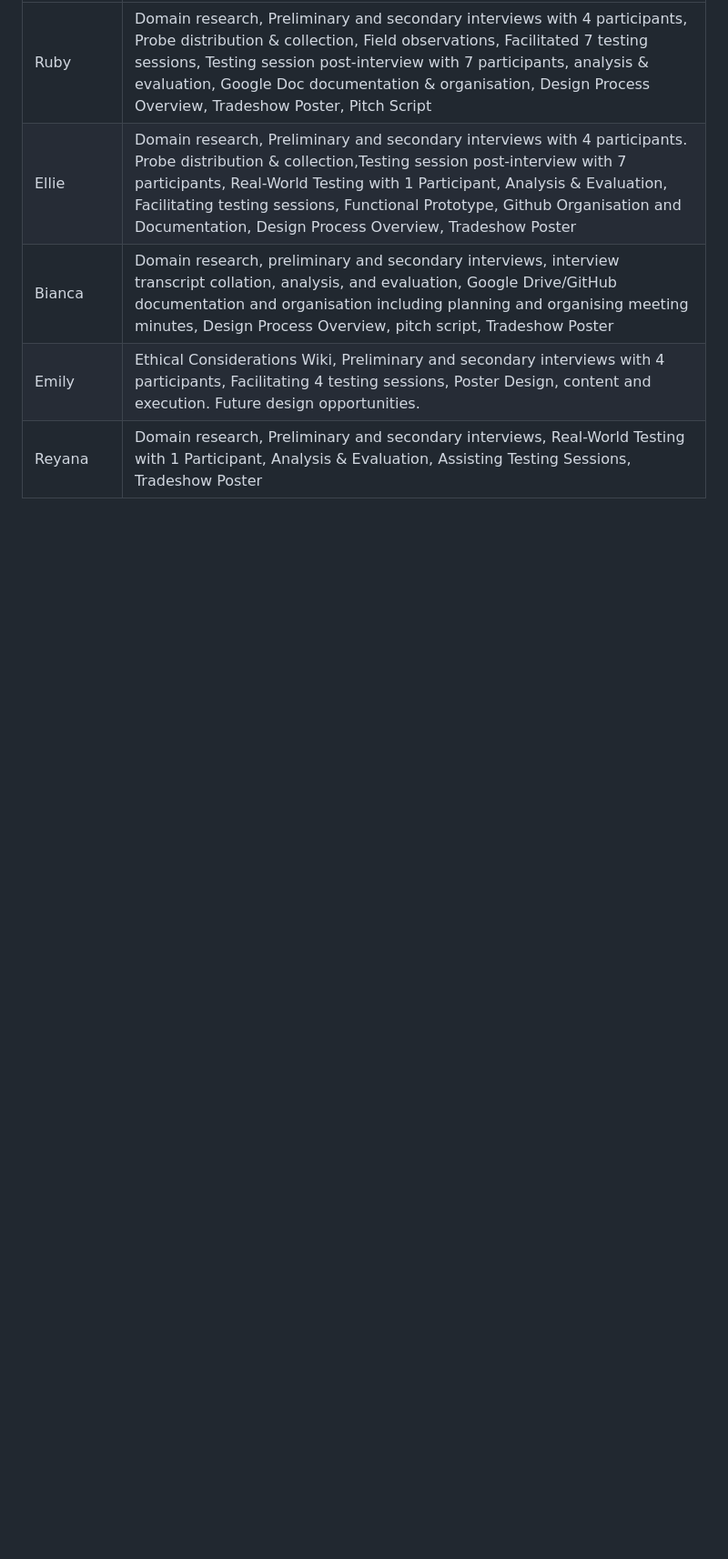
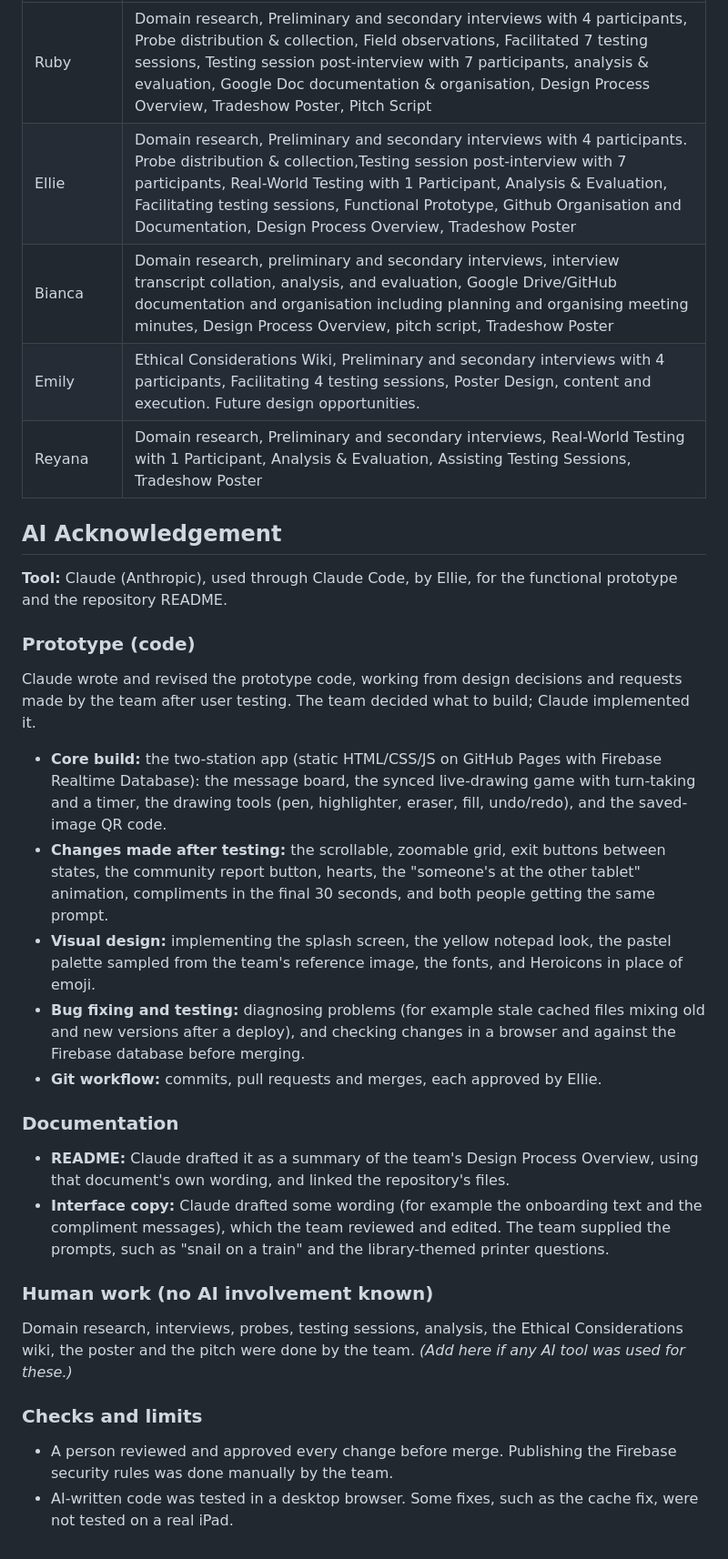
Before and after one commit to ellie-feng/pushnpray_DECO3500, a Markdown page: README.md, the part around the change. Shown at 91% size. GitHub-like rendering; blank space fills up the shorter version.

Commit message:
Add AI Acknowledgement and project details to README
Added AI Acknowledgement section detailing the use of Claude for the functional prototype and README documentation, including contributions and changes made after testing.

```diff
--- a/README.md
+++ b/README.md
@@ -220,3 +220,26 @@ See [Wiki_Pages/Ethical_Considerations.md](Wiki_Pages/Ethical_Considerations.md)
 | Bianca | Domain research, preliminary and secondary interviews, interview transcript collation, analysis, and evaluation, Google Drive/GitHub documentation and organisation including planning and organising meeting minutes, Design Process Overview, pitch script, Tradeshow Poster |
 | Emily | Ethical Considerations Wiki, Preliminary and secondary interviews with 4 participants, Facilitating 4 testing sessions, Poster Design, content and execution. Future design opportunities. |
 | Reyana | Domain research, Preliminary and secondary interviews, Real-World Testing with 1 Participant, Analysis & Evaluation, Assisting Testing Sessions, Tradeshow Poster |
+
+## AI Acknowledgement
+**Tool:** Claude (Anthropic), used through Claude Code, by Ellie, for the functional prototype and the repository README.
+
+### Prototype (code)
+Claude wrote and revised the prototype code, working from design decisions and requests made by the team after user testing. The team decided what to build; Claude implemented it.
+
+- **Core build:** the two-station app (static HTML/CSS/JS on GitHub Pages with Firebase Realtime Database): the message board, the synced live-drawing game with turn-taking and a timer, the drawing tools (pen, highlighter, eraser, fill, undo/redo), and the saved-image QR code.
+- **Changes made after testing:** the scrollable, zoomable grid, exit buttons between states, the community report button, hearts, the "someone's at the other tablet" animation, compliments in the final 30 seconds, and both people getting the same prompt.
+- **Visual design:** implementing the splash screen, the yellow notepad look, the pastel palette sampled from the team's reference image, the fonts, and Heroicons in place of emoji.
+- **Bug fixing and testing:** diagnosing problems (for example stale cached files mixing old and new versions after a deploy), and checking changes in a browser and against the Firebase database before merging.
+- **Git workflow:** commits, pull requests and merges, each approved by Ellie.
+
+### Documentation
+- **README:** Claude drafted it as a summary of the team's Design Process Overview, using that document's own wording, and linked the repository's files.
+- **Interface copy:** Claude drafted some wording (for example the onboarding text and the compliment messages), which the team reviewed and edited. The team supplied the prompts, such as "snail on a train" and the library-themed printer questions.
+
+### Human work (no AI involvement known)
+Domain research, interviews, probes, testing sessions, analysis, the Ethical Considerations wiki, the poster and the pitch were done by the team. *(Add here if any AI tool was used for these.)*
+
+### Checks and limits
+- A person reviewed and approved every change before merge. Publishing the Firebase security rules was done manually by the team.
+- AI-written code was tested in a desktop browser. Some fixes, such as the cache fix, were not tested on a real iPad.
```
